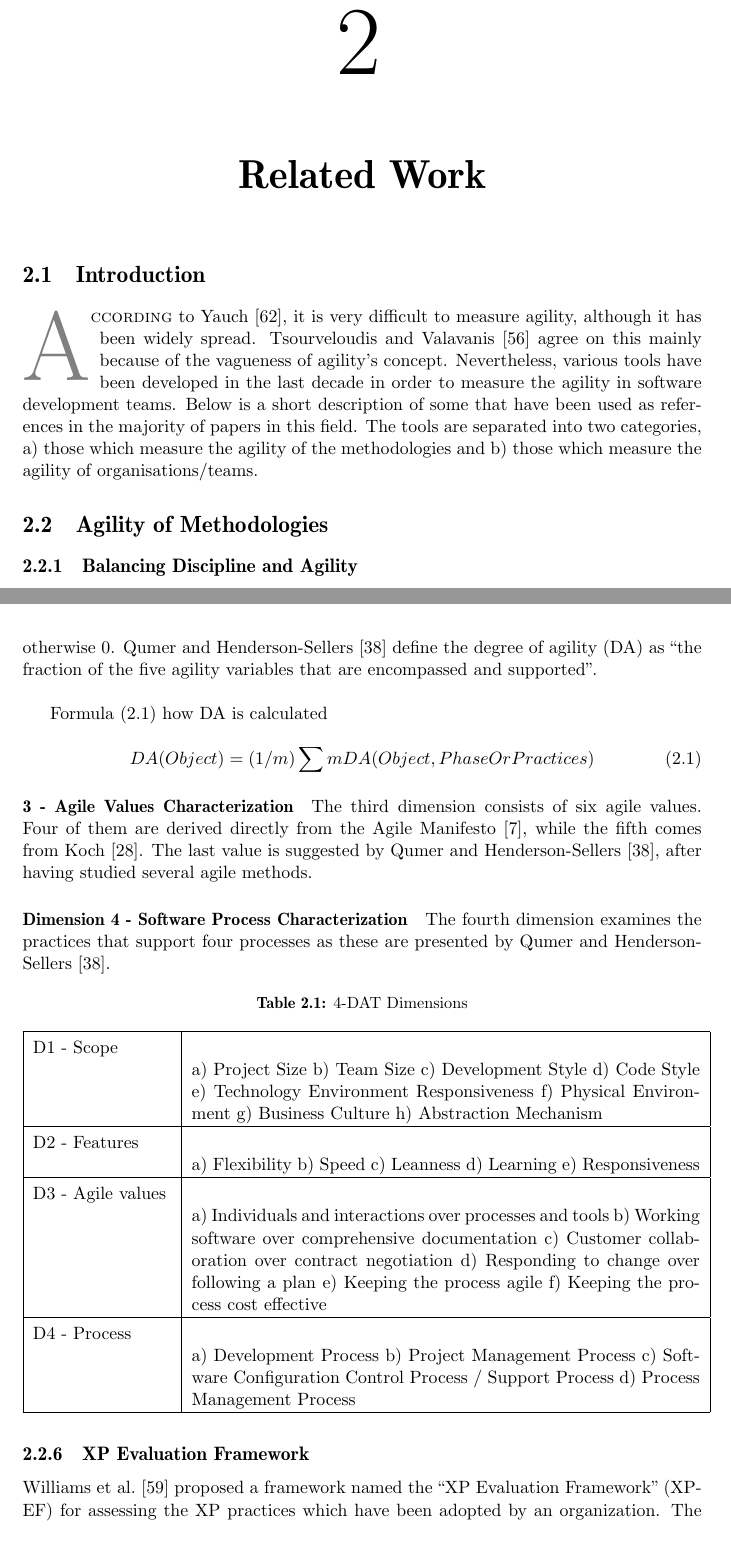
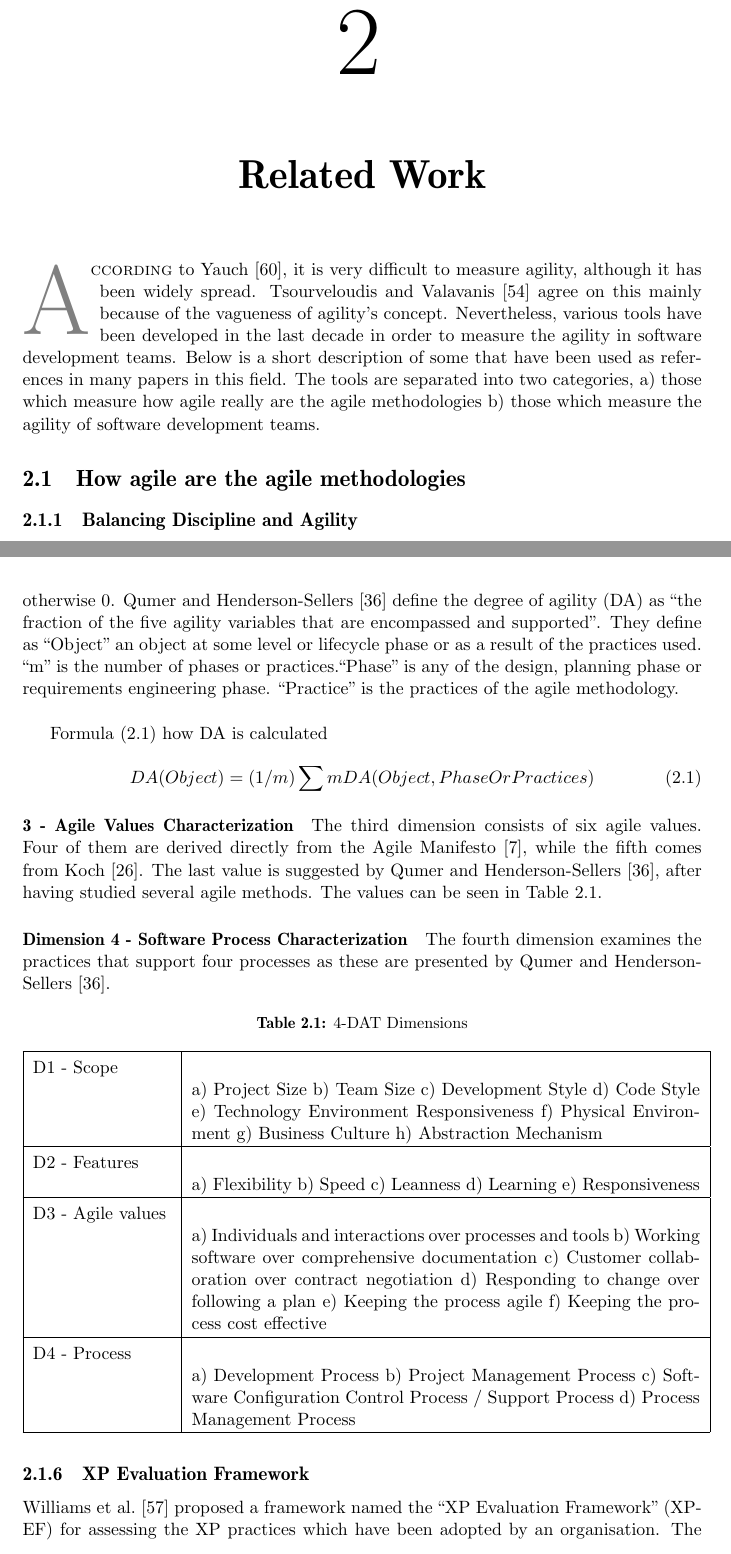
Before and after one commit to konstantinos-chronis/master-thesis, a LaTeX thesis (main.tex, which reads include/relatedwork/relatedwork.tex): two parts of pages 16 and 19 of 96 before the commit and two parts of pages 16 and 19 of 97 after it, joined at a grey line, cut so that both start at the same text. Compiled offline with pdfLaTeX.

Commit message:
Fix comments in relatedwork

```diff
--- a/include/relatedwork/relatedwork.tex
+++ b/include/relatedwork/relatedwork.tex
@@ -2,13 +2,12 @@
 
 %take part of the introduction and add it here.
 
-\section{Introduction}
-\lettrine[lines=4, loversize=-0.1, lraise=0.1]{A}{ccording} to \citet{yauch}, it is very difficult to measure agility, although it has been widely spread. \citet{tsourveloudis} agree on this mainly because of the vagueness of agility's concept. Nevertheless, various tools have been developed in the last decade in order to measure the agility in software development teams. Below is a short description of some that have been used as references in the majority of papers in this field. The tools are separated into two categories,
+\lettrine[lines=4, loversize=-0.1, lraise=0.1]{A}{ccording} to \citet{yauch}, it is very difficult to measure agility, although it has been widely spread. \citet{tsourveloudis} agree on this mainly because of the vagueness of agility's concept. Nevertheless, various tools have been developed in the last decade in order to measure the agility in software development teams. Below is a short description of some that have been used as references in many papers in this field. The tools are separated into two categories,
 \begin{inparaenum} [a\upshape)]
-\item those which measure the agility of the methodologies and
-\item those which measure the agility of organisations/teams.
+\item those which measure how agile really are the agile methodologies
+\item those which measure the agility of software development teams.
 \end{inparaenum}
 
-\section{Agility of Methodologies}
+\section{How agile are the agile methodologies}
 
 \subsection{Balancing Discipline and Agility}
@@ -131,7 +109,7 @@ The measurement of the degree of agility at this level is done based on five var
 %\item Responsiveness
 %\end{inparaenum}
 
-These variables are used to check the existence of a method's objective at a specific level or phase. If the variable exists for a phase, then the value 1 is assigned to it, otherwise 0. \citet{qumer2006measuring} define the degree of agility (DA) as ``the fraction of the five agility variables that are encompassed and supported".\\ %maybe provide an example as the authors do
+These variables are used to check the existence of a method's objective at a specific level or phase. If the variable exists for a phase, then the value 1 is assigned to it, otherwise 0. \citet{qumer2006measuring} define the degree of agility (DA) as ``the fraction of the five agility variables that are encompassed and supported". They define as ``Object"  an object at some level or lifecycle phase or as a result of the practices used. ``m" is the number of phases or  practices.``Phase" is any of the design, planning phase or requirements engineering phase. ``Practice" is the practices of the agile methodology. \\ %maybe provide an example as the authors do
 
 Formula \eqref{eq:dat_formula} how DA is calculated\\
 \begin{equation} \label{eq:dat_formula} DA (Object) = (1/m) \sum m DA(Object, Phase Or Practices) \end{equation}
@@ -143,7 +121,8 @@ Formula \eqref{eq:dat_formula} how DA is calculated\\
 %\end{table}
 
 \paragraph{3 - Agile Values Characterization}
-The third dimension consists of six agile values. Four of them are derived directly from the Agile Manifesto \cite{beck2001agile}, while the fifth comes from \citet{koch2005agile}. The last value is suggested by \citet{qumer2006measuring}, after having studied several agile methods. %Table~\ref{fig:dimension4} shows the agile values.
+The third dimension consists of six agile values. Four of them are derived directly from the Agile Manifesto \cite{beck2001agile}, while the fifth comes from \citet{koch2005agile}. The last value is suggested by \citet{qumer2006measuring}, after having studied several agile methods. The values can be seen in Table~\ref{table:4dat_dimensions}.
+%Table~\ref{fig:dimension4} shows the agile values.
 
 %\begin{table}[H]
 %\caption{4-DAT Dimension 3}
@@ -156,6 +135,7 @@ The fourth dimension examines the practices that support four processes as these
 
 \begin{table} [H]
 \caption{4-DAT Dimensions}
+\label{table:4dat_dimensions}
 \begin{tabular}{ | p{3cm} | p{11cm} |} \hline
 	D1 - Scope & \begin{inparaenum} [a\upshape)]
 		\item Project Size
@@ -199,8 +179,6 @@ The fourth dimension examines the practices that support four processes as these
 %\end{table}
 
 \subsection{XP Evaluation Framework} % Framework ---- Not sure for the section
-\citet{williams2004toward} proposed a framework named the ``XP Evaluation Framework" (XP-EF) for assessing the XP practices which have been adopted by an organization. The framework consists of three parts
+\citet{williams2004toward} proposed a framework named the ``XP Evaluation Framework" (XP-EF) for assessing the XP practices which have been adopted by an organisation. The framework consists of three parts
 \begin{itemize}
-\item XP Context Factors (XP-CF) - Record a important contextual information. The factors can be team size, project size, staff experience
-\item XP Adherence Metrics (XP-AM) - Express in a precise way the practices utilized by a team
-\item XP Outcome Measures (XP-OM) - A Means to assess the outcomes of a project using full or partial XP practices
+	\item XP Context Factors (XP-CF) - Record important contextual information. The factors can be team size, project size, staff experience
```
Also changed, not shown: include/relatedwork/relatedwork.tex (58 more changed lines).
